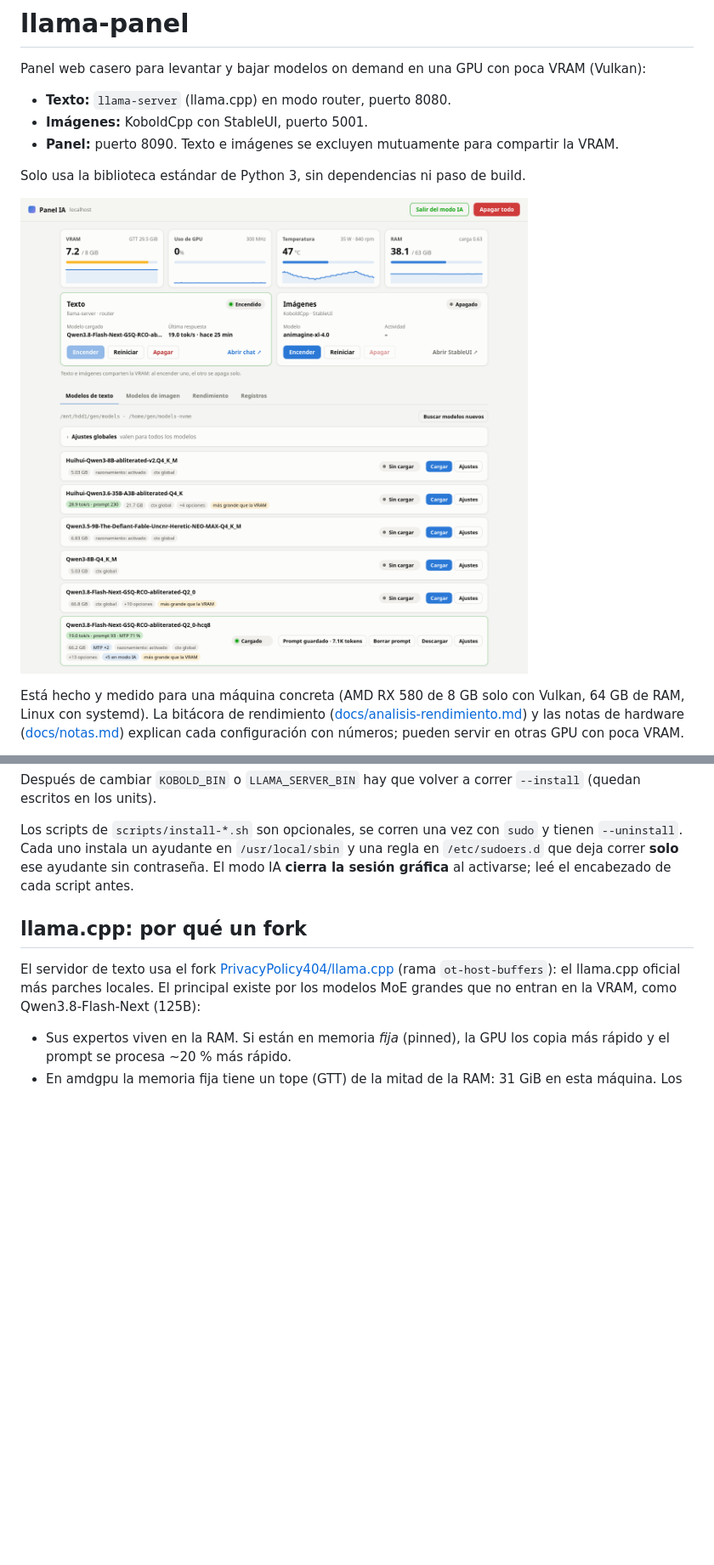
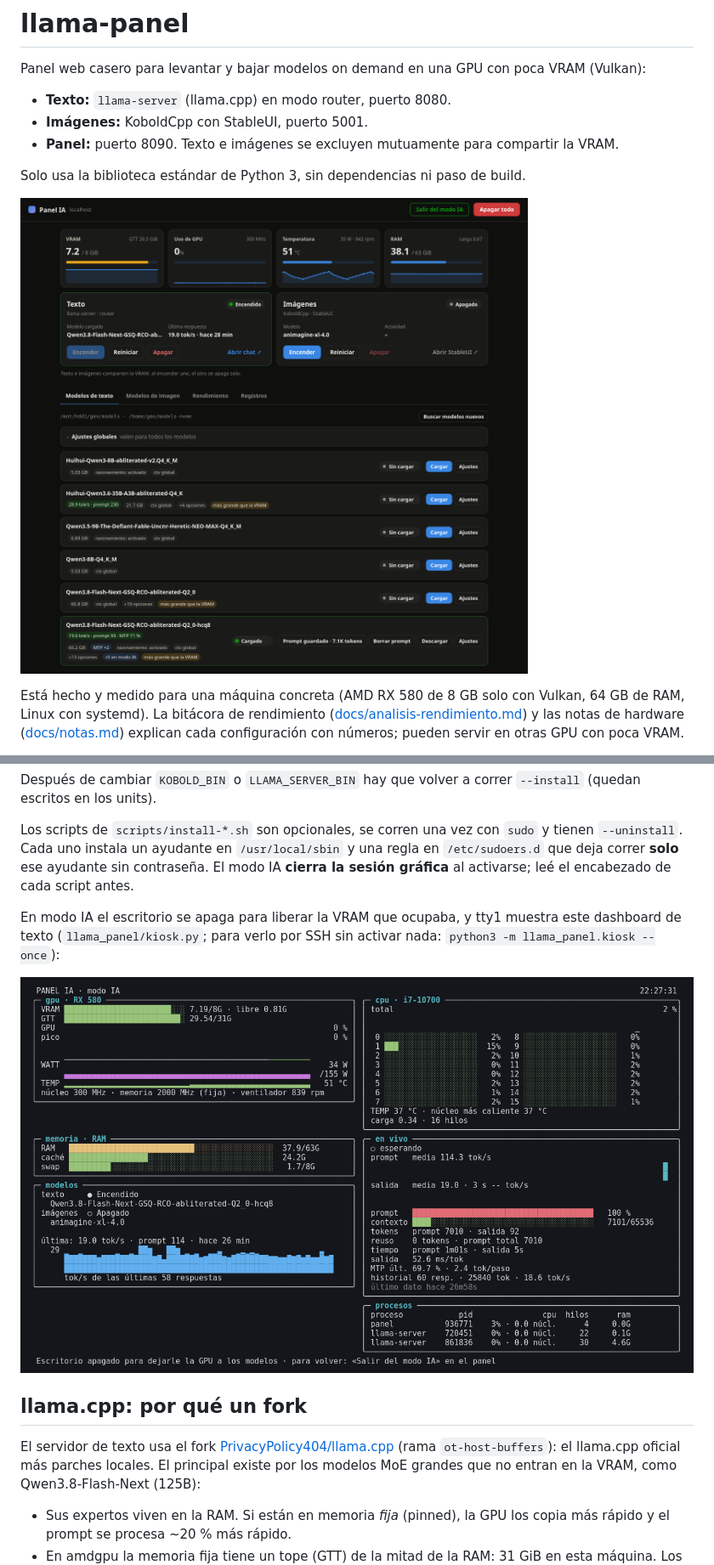
Before and after one commit to PrivacyPolicy404/llama-panel, a Markdown page: README.md, 2 parts joined by grey strips. Shown at 85% size. Rendered like a GitHub page; pictures changed too: docs/img/modo-ia.png (added), docs/img/panel.png; blank space fills up the shorter version.

Commit message:
Usa el tema oscuro en la captura del panel y suma la del modo IA
Written with AI assistance (Claude).

```diff
--- a/README.md
+++ b/README.md
@@ -96,6 +96,11 @@ Los scripts de `scripts/install-*.sh` son opcionales, se corren una vez con `sud
 Cada uno instala un ayudante en `/usr/local/sbin` y una regla en `/etc/sudoers.d` que deja correr **solo** ese
 ayudante sin contraseña. El modo IA **cierra la sesión gráfica** al activarse; leé el encabezado de cada script antes.
 
+En modo IA el escritorio se apaga para liberar la VRAM que ocupaba, y tty1 muestra este dashboard de texto
+(`llama_panel/kiosk.py`; para verlo por SSH sin activar nada: `python3 -m llama_panel.kiosk --once`):
+
+![Dashboard del modo IA en tty1: GPU, CPU por núcleo, RAM, modelo cargado, respuesta en curso y procesos](docs/img/modo-ia.png)
+
 ## llama.cpp: por qué un fork
 
 El servidor de texto usa el fork [PrivacyPolicy404/llama.cpp](https://github.com/PrivacyPolicy404/llama.cpp)
```
